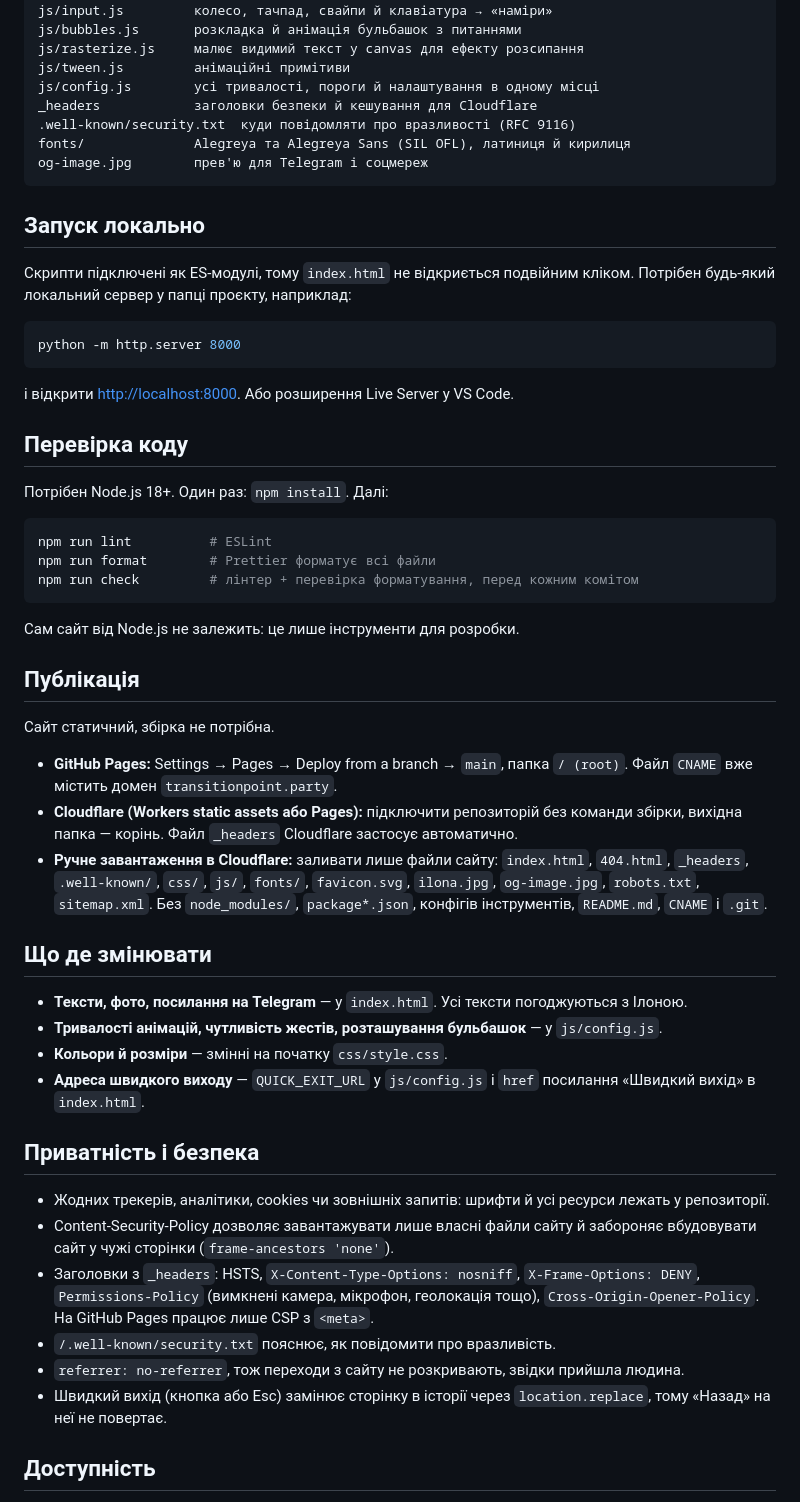
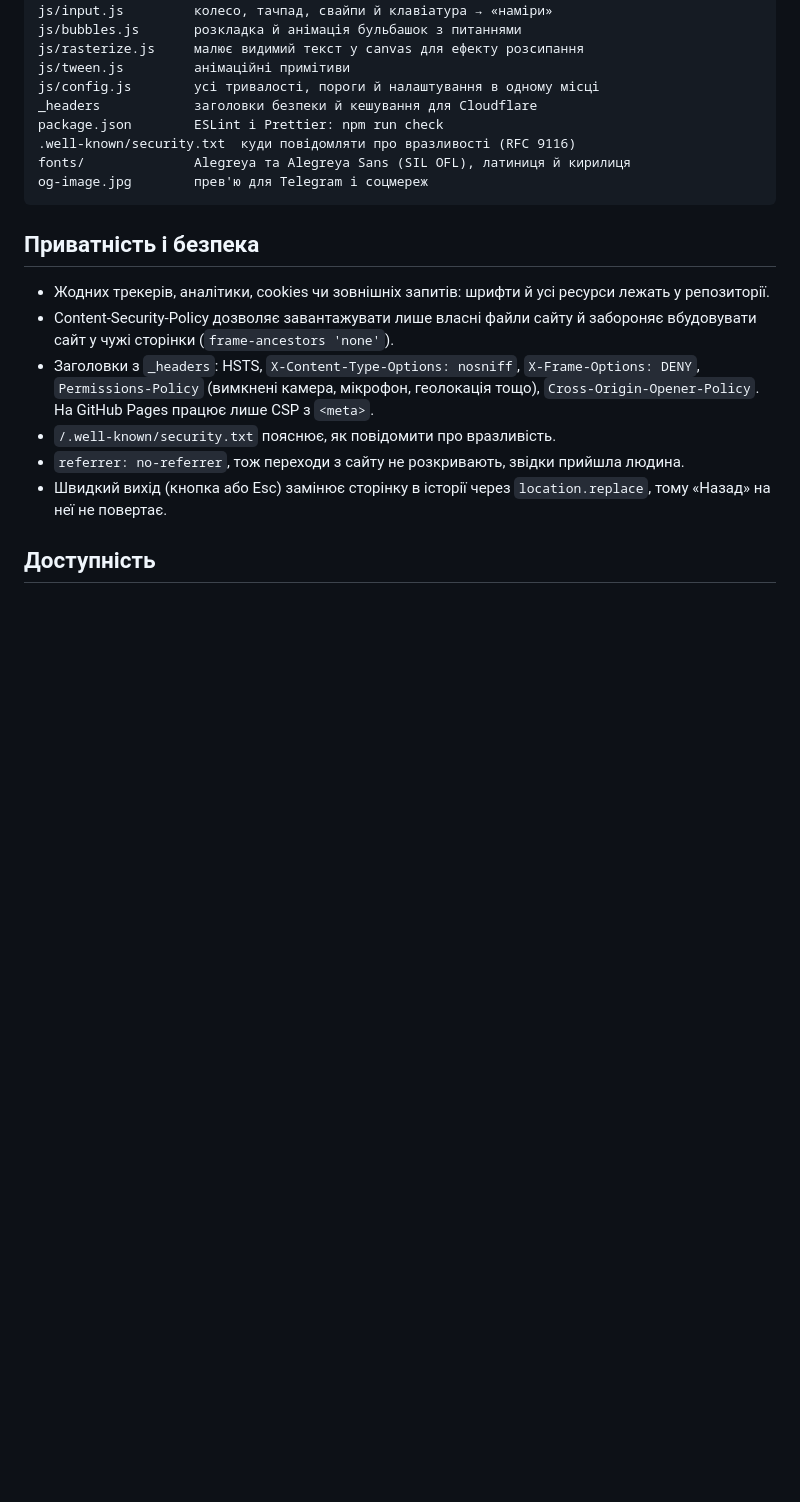
Before and after one commit to anna-gura/Transition-Point, a Markdown page: README.md, the part around the change. Rendered like a GitHub page; blank space fills up the shorter version.

Commit message:
Simplify README

````diff
--- a/README.md
+++ b/README.md
@@ -34,47 +34,11 @@ js/rasterize.js     малює видимий текст у canvas для ефе
 js/tween.js         анімаційні примітиви
 js/config.js        усі тривалості, пороги й налаштування в одному місці
 _headers            заголовки безпеки й кешування для Cloudflare
+package.json        ESLint і Prettier: npm run check
 .well-known/security.txt  куди повідомляти про вразливості (RFC 9116)
 fonts/              Alegreya та Alegreya Sans (SIL OFL), латиниця й кирилиця
 og-image.jpg        прев'ю для Telegram і соцмереж
 ```
-
-## Запуск локально
-
-Скрипти підключені як ES-модулі, тому `index.html` не відкриється подвійним кліком. Потрібен будь-який локальний сервер у папці проєкту, наприклад:
-
-```bash
-python -m http.server 8000
-```
-
-і відкрити <http://localhost:8000>. Або розширення Live Server у VS Code.
-
-## Перевірка коду
-
-Потрібен Node.js 18+. Один раз: `npm install`. Далі:
-
-```bash
-npm run lint          # ESLint
-npm run format        # Prettier форматує всі файли
-npm run check         # лінтер + перевірка форматування, перед кожним комітом
-```
-
-Сам сайт від Node.js не залежить: це лише інструменти для розробки.
-
-## Публікація
-
-Сайт статичний, збірка не потрібна.
-
-- **GitHub Pages:** Settings → Pages → Deploy from a branch → `main`, папка `/ (root)`. Файл `CNAME` вже містить домен `transitionpoint.party`.
-- **Cloudflare (Workers static assets або Pages):** підключити репозиторій без команди збірки, вихідна папка — корінь. Файл `_headers` Cloudflare застосує автоматично.
-- **Ручне завантаження в Cloudflare:** заливати лише файли сайту: `index.html`, `404.html`, `_headers`, `.well-known/`, `css/`, `js/`, `fonts/`, `favicon.svg`, `ilona.jpg`, `og-image.jpg`, `robots.txt`, `sitemap.xml`. Без `node_modules/`, `package*.json`, конфігів інструментів, `README.md`, `CNAME` і `.git`.
-
-## Що де змінювати
-
-- **Тексти, фото, посилання на Telegram** — у `index.html`. Усі тексти погоджуються з Ілоною.
-- **Тривалості анімацій, чутливість жестів, розташування бульбашок** — у `js/config.js`.
-- **Кольори й розміри** — змінні на початку `css/style.css`.
-- **Адреса швидкого виходу** — `QUICK_EXIT_URL` у `js/config.js` і `href` посилання «Швидкий вихід» в `index.html`.
 
 ## Приватність і безпека
 
````
